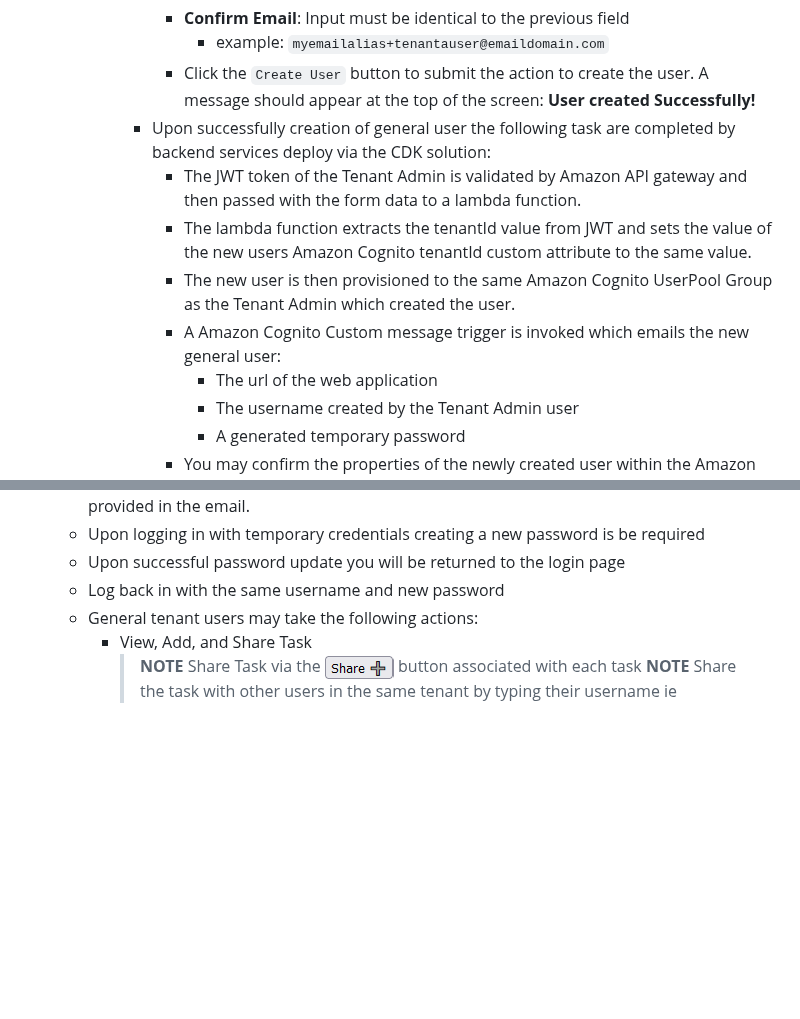
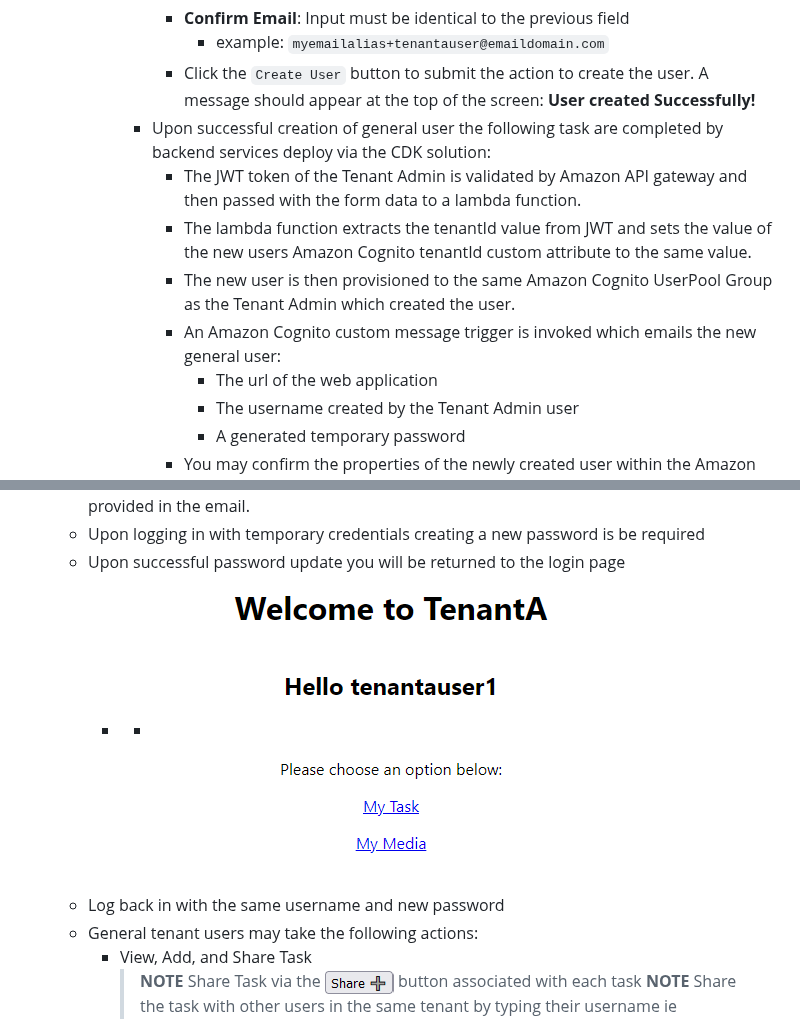
Before and after one commit to aws-samples/multitenant-application-on-aws-amplify, a Markdown page: documents/DemoInstructions.md, 2 parts joined by grey strips. GitHub-like rendering; pictures changed too: images/TenantUserLandingPage.PNG (added); blank space fills up the shorter version.

Commit message:
doc: add image for user login page

```diff
--- a/documents/DemoInstructions.md
+++ b/documents/DemoInstructions.md
@@ -79,11 +80,11 @@ SPDX-License-Identifier: MIT-0
                 - **Confirm Email**: Input must be identical to the previous field
                     - example: `myemailalias+tenantauser@emaildomain.com`
                 - Click the `Create User` button to submit the action to create the user. A message should appear at the top of the screen: <span style="color:green"> **User created Successfully!** </span>
-            - Upon successfully creation of general user the following task are completed by backend services deploy via the CDK solution:
+            - Upon successful creation of general user the following task are completed by backend services deploy via the CDK solution:
                 - The JWT token of the Tenant Admin is validated by Amazon API gateway and then passed with the form data to a lambda function.
                 - The lambda function extracts the tenantId value from JWT and sets the value of the new users Amazon Cognito tenantId custom attribute to the same value.
                 - The new user is then provisioned to the same Amazon Cognito UserPool Group as the Tenant Admin which created the user.
-                - A Amazon Cognito Custom message trigger is invoked which emails the new general user:
+                - An Amazon Cognito custom message trigger is invoked which emails the new general user:
                     - The url of the web application
                     - The username created by the Tenant Admin user
                     - A generated temporary password
@@ -106,6 +107,7 @@ SPDX-License-Identifier: MIT-0
     - Login to the web application using the username and temporary password credentials provided in the email.
     - Upon logging in with temporary credentials creating a new password is be required
     - Upon successful password update you will be returned to the login page
+        - - ![Tenant User Landing Page](../images/TenantUserLandingPage.PNG)
     - Log back in with the same username and new password
     - General tenant users may take the following actions:
         -  View, Add, and Share Task
```
Also changed, not shown: other parts of documents/DemoInstructions.md (+1 -0 lines).
